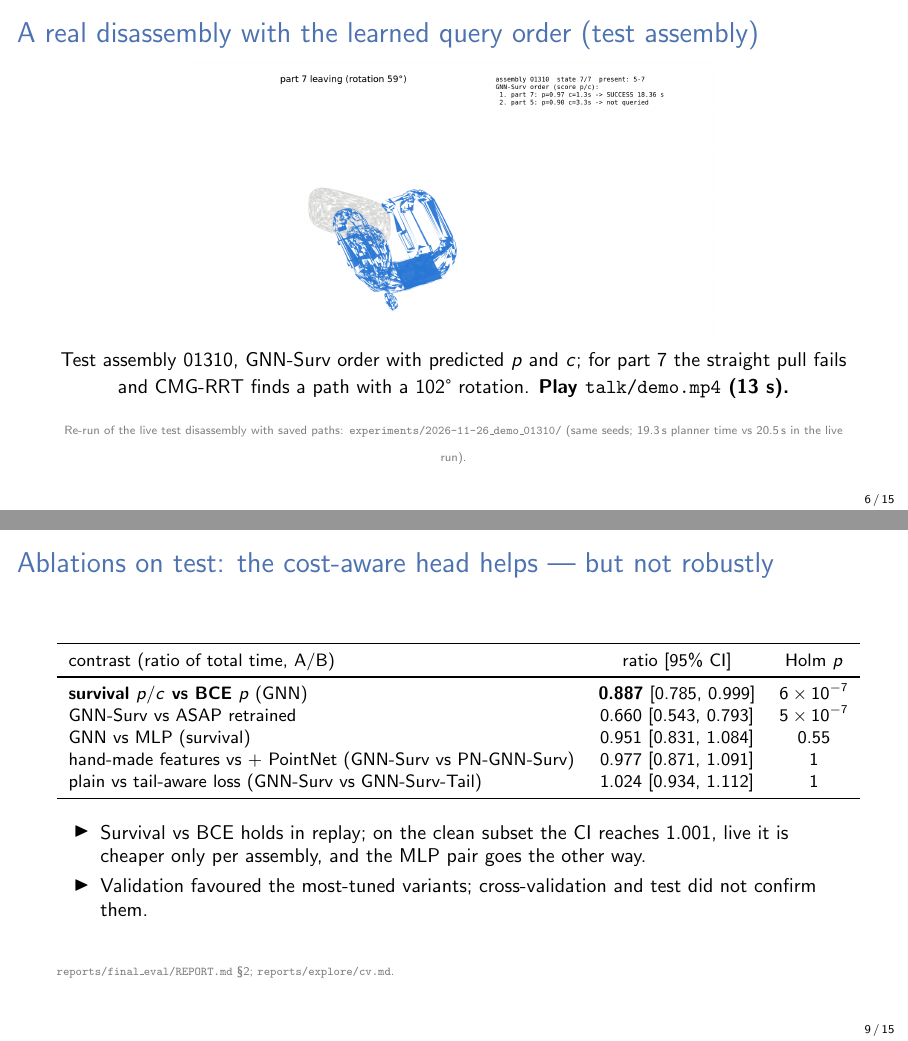
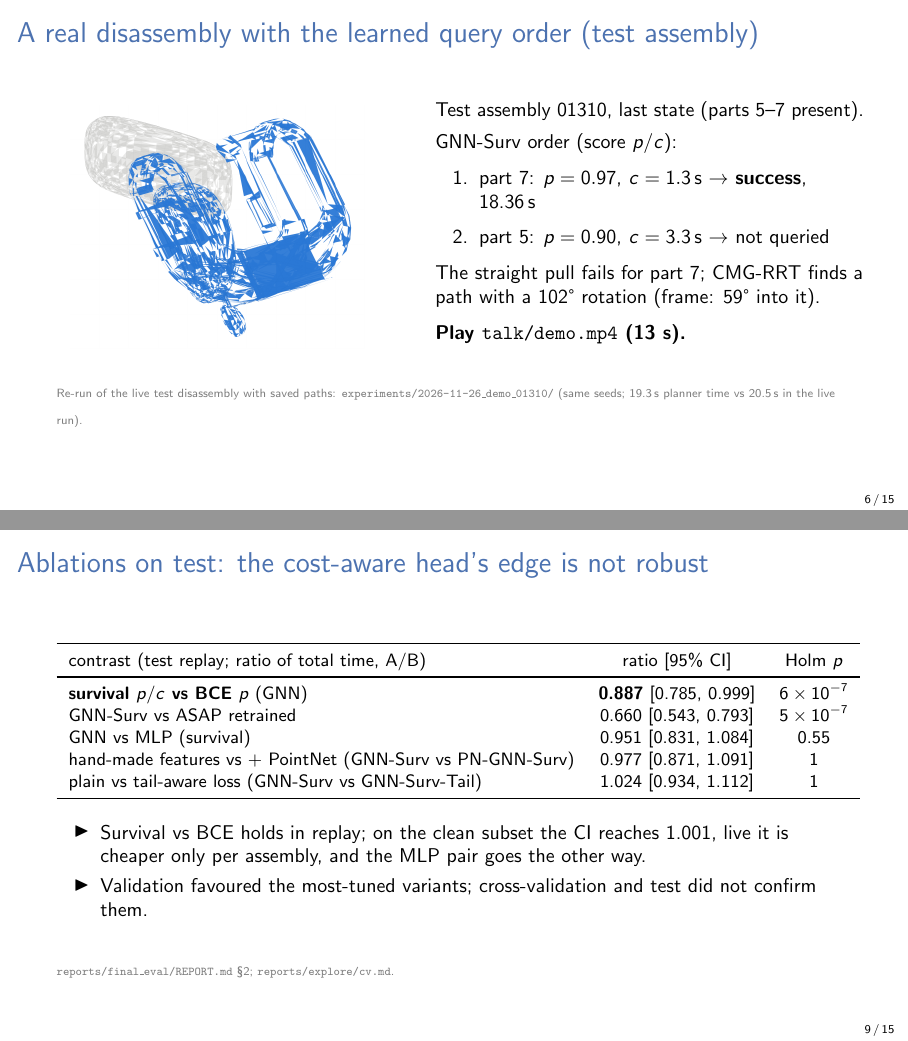
Before and after one commit to AaronChandler976/curved-path-puzzle-solver, LaTeX slides (talk/main.tex): pages 6 and 9 of 15, joined at a grey line. Compiled offline with pdfLaTeX.

Commit message:
talk: readable demo slide (cropped frame, order as text); ablation slide says test replay, title matches bullets
Slide 13's cut-off scatter title was already fixed in 578a956.
talk/main.pdf must be rebuilt with tectonic (env paper).

Co-Authored-By: Claude Opus 5.5 <noreply@anthropic.com>
Claude-Session: https://claude.ai/code/session_01EEdZAtjWnSqiKmAxH8JtCT

```diff
--- a/talk/main.tex
+++ b/talk/main.tex
@@ -107,10 +107,20 @@ CMG-RRT (WAFR 2026), open source & --- (planner) & SE(3), tight clearance \\
 
 % 4b ----------------------------------------------------------------- demo
 \begin{frame}{A real disassembly with the learned query order (test assembly)}
-\centering
-\includegraphics[width=0.66\linewidth,trim=0 60 0 0,clip]{figures/demo_frame.png}\\
-{\small Test assembly 01310, GNN-Surv order with predicted $p$ and $c$; for part 7 the straight pull fails and CMG-RRT finds a path with a 102° rotation.
-\textbf{Play \texttt{talk/demo.mp4} (13 s).}}
+\begin{columns}[T]
+\column{0.44\textwidth}
+\vspace{2pt}\centering\includegraphics[height=0.5\textheight,keepaspectratio]{figures/demo_parts.png}
+\column{0.54\textwidth}
+\small
+Test assembly 01310, last state (parts 5--7 present).\\[4pt]
+GNN-Surv order (score $p/c$):
+\begin{enumerate}
+\item part 7: $p=0.97$, $c=1.3$\,s $\to$ \textbf{success}, 18.36\,s
+\item part 5: $p=0.90$, $c=3.3$\,s $\to$ not queried
+\end{enumerate}
+The straight pull fails for part 7; CMG-RRT finds a path with a 102° rotation (frame: 59° into it).\\[6pt]
+\textbf{Play \texttt{talk/demo.mp4} (13 s).}
+\end{columns}
 \src{Re-run of the live test disassembly with saved paths: \texttt{experiments/2026-11-26\_demo\_01310/} (same seeds; 19.3\,s planner time vs 20.5\,s in the live run).}
 \end{frame}
 
@@ -139,11 +149,11 @@ and 18.5\% of its successes dipped below the contact tolerance at fine resolutio
 \end{frame}
 
 % 7 ------------------------------------------------------------------ ablations
-\begin{frame}{Ablations on test: the cost-aware head helps --- but not robustly}
+\begin{frame}{Ablations on test: the cost-aware head's edge is not robust}
 \begin{center}\footnotesize
 \begin{tabular}{lcc}
 \toprule
-contrast (ratio of total time, A/B) & ratio [95\% CI] & Holm $p$\\
+contrast (test replay; ratio of total time, A/B) & ratio [95\% CI] & Holm $p$\\
 \midrule
 \textbf{survival $p/c$ vs BCE $p$} (GNN) & \textbf{0.887} [0.785, 0.999] & $6\times10^{-7}$\\
 GNN-Surv vs ASAP retrained & 0.660 [0.543, 0.793] & $5\times10^{-7}$\\
```
Also changed, not shown: talk/speaker_notes.md (+1 -1 lines), talk/figures/demo_parts.png (added).
